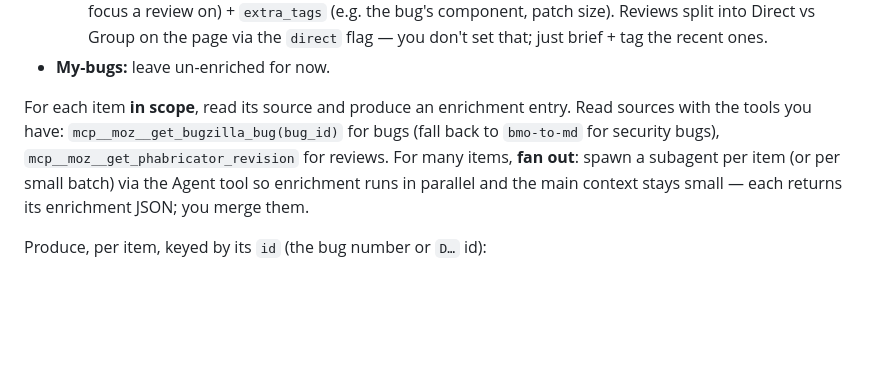
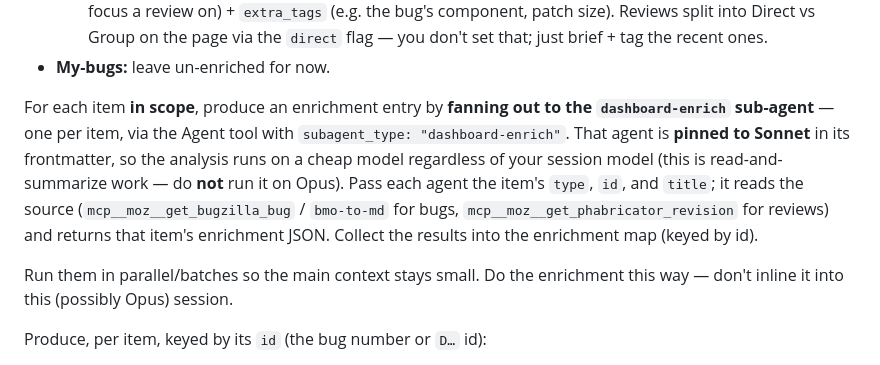
Before and after one commit to alastor0325/fx-bug-toolkit, a Markdown page: skills/dashboard-generate/SKILL.md, the part around the change. GitHub-like rendering; blank space fills up the shorter version.

```diff
--- a/skills/dashboard-generate/SKILL.md
+++ b/skills/dashboard-generate/SKILL.md
@@ -91,13 +91,18 @@ Read the base `data.json`. **Scope the enrichment — do NOT analyze everything*
     via the `direct` flag — you don't set that; just brief + tag the recent ones.
 - **My-bugs:** leave un-enriched for now.
 
-For each item **in scope**, read its source and produce an enrichment entry.
-Read sources with the tools you have:
-`mcp__moz__get_bugzilla_bug(bug_id)` for bugs (fall back to `bmo-to-md` for
-security bugs), `mcp__moz__get_phabricator_revision` for reviews. For many items,
-**fan out**: spawn a subagent per item (or per small batch) via the Agent tool so
-enrichment runs in parallel and the main context stays small — each returns its
-enrichment JSON; you merge them.
+For each item **in scope**, produce an enrichment entry by **fanning out to the
+`dashboard-enrich` sub-agent** — one per item, via the Agent tool with
+`subagent_type: "dashboard-enrich"`. That agent is **pinned to Sonnet** in its
+frontmatter, so the analysis runs on a cheap model regardless of your session
+model (this is read-and-summarize work — do **not** run it on Opus). Pass each
+agent the item's `type`, `id`, and `title`; it reads the source
+(`mcp__moz__get_bugzilla_bug` / `bmo-to-md` for bugs,
+`mcp__moz__get_phabricator_revision` for reviews) and returns that item's
+enrichment JSON. Collect the results into the enrichment map (keyed by id).
+
+Run them in parallel/batches so the main context stays small. Do the enrichment
+this way — don't inline it into this (possibly Opus) session.
 
 Produce, per item, keyed by its `id` (the bug number or `D…` id):
 
```
Also changed, not shown: agents/dashboard-enrich.md (added, +52 -0 lines).
